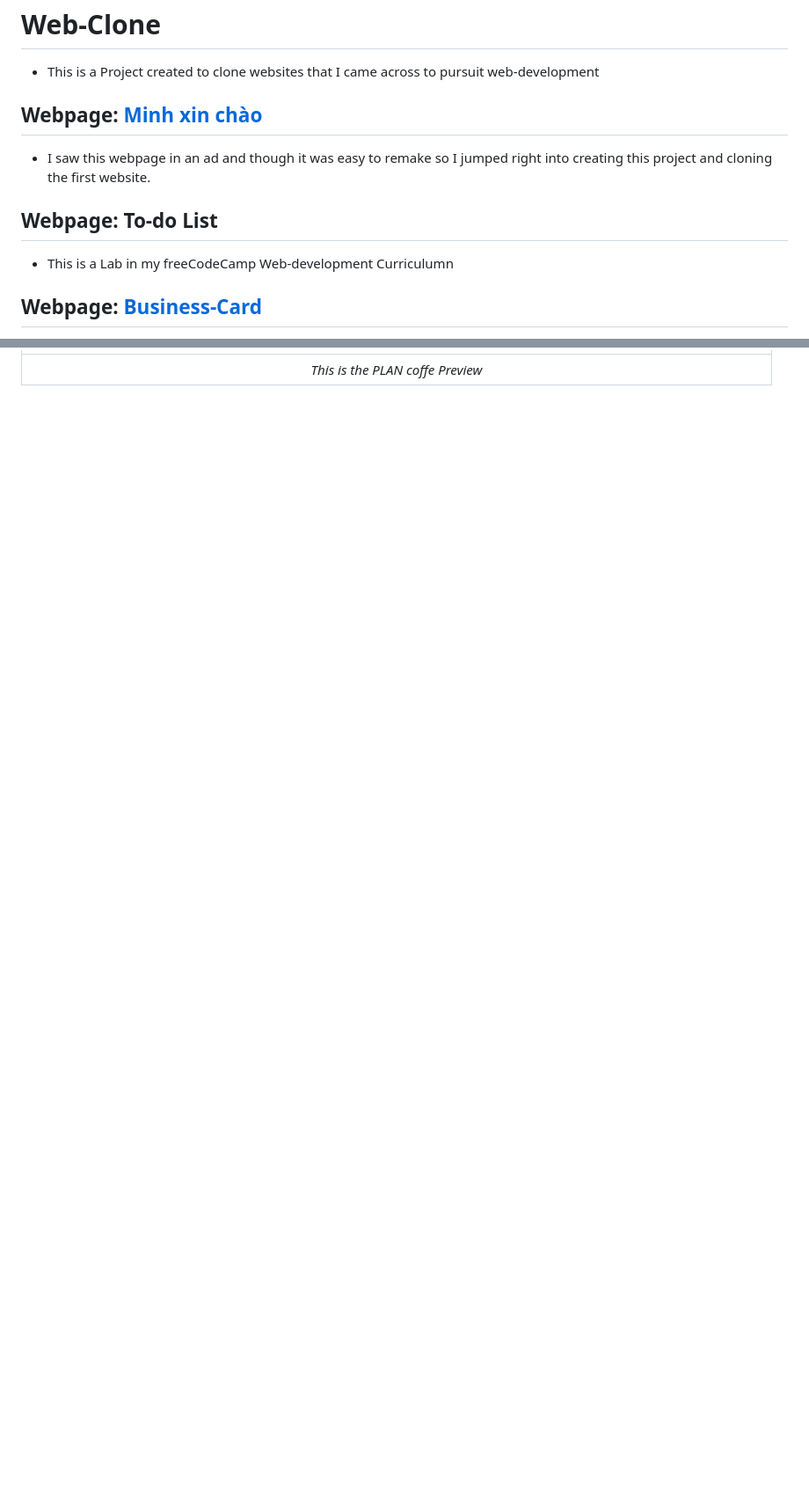
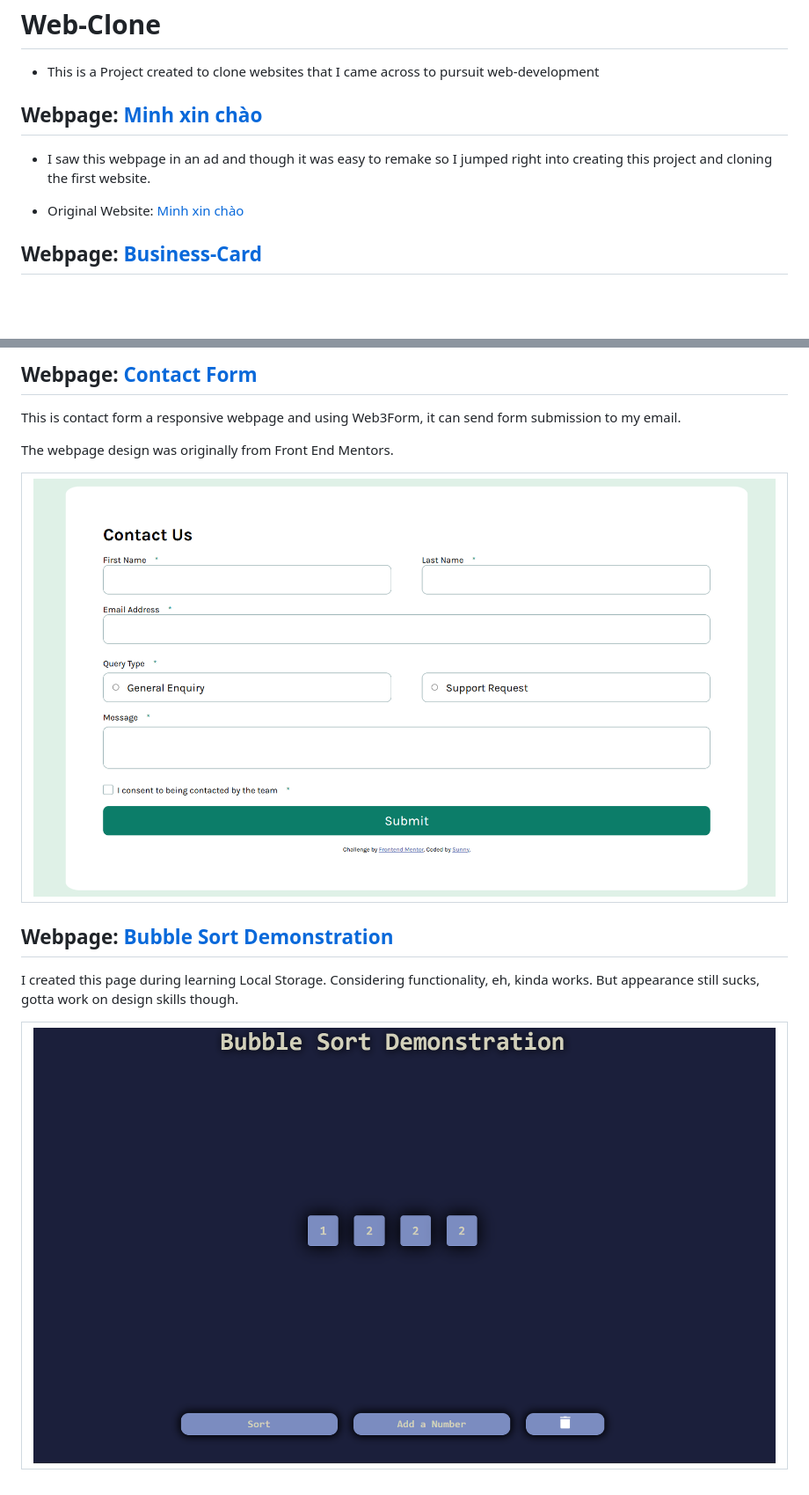
Before and after one commit to SunnyYeahBoiii/Web-Clone, a Markdown page: README.md, 2 parts joined by grey strips. Shown: that part at 88% size. Drawn GitHub-style; pictures changed too: images/BubbleSort.png (added), images/Form Preview.png (added); blank space fills up the shorter version.

```diff
--- a/README.md
+++ b/README.md
@@ -5,7 +5,6 @@
 - I saw this webpage in an ad and though it was easy to remake so I jumped right into creating this project and cloning the first website.
 
-## Webpage: To-do List
-- This is a Lab in my freeCodeCamp Web-development Curriculumn
+- Original Website: [Minh xin chào](https://minhxinchao.com/optin-page-da-biet-ve-freelance?gad_source=2&gad_campaignid=22335961377&wbraid=ClkKCAjwss3DBhBFEkkAkIzbRKPBL1iTgP_imWoZNl5Jut8PB9sCGb6nu2sLeNlDi-HUACJI0rNpXqg7iyCUlm5FG_0tQG1fWuP-71Oe4btOcLXs6_-VGgInIQ)
 
 ## Webpage: [Business-Card](./Webpages/Business-Card/)
 - This is a bussiness card, created from HTML and CSS that I made during the Web-Development course on  freeCodeCamp
@@ -30,2 +28,17 @@ My friend asked me for help to code this webpage from a design he sent.
 |:--:|
-| *This is the PLAN coffe Preview* |
+
+## Webpage: [Contact Form](./Webpages/Form/index.html)
+
+This is contact form a responsive webpage and using Web3Form, it can send form submission to my email.
+
+The webpage design was originally from Front End Mentors.
+
+| ![ContactFormPreview.JPG](./images/Form%20Preview.png) |
+|:--:|
+
+## Webpage: [Bubble Sort Demonstration](./Webpages/Sorting-Algorithm/index.html)
+
+I created this page during learning Local Storage. Considering functionality, eh, kinda works. But appearance still sucks, gotta work on design skills though.
+
+| ![BubbleSortPreview.JPG](./images/BubbleSort.png) |
+|:--:|
```
Also changed, not shown: other parts of README.md (+2 -3 lines).
